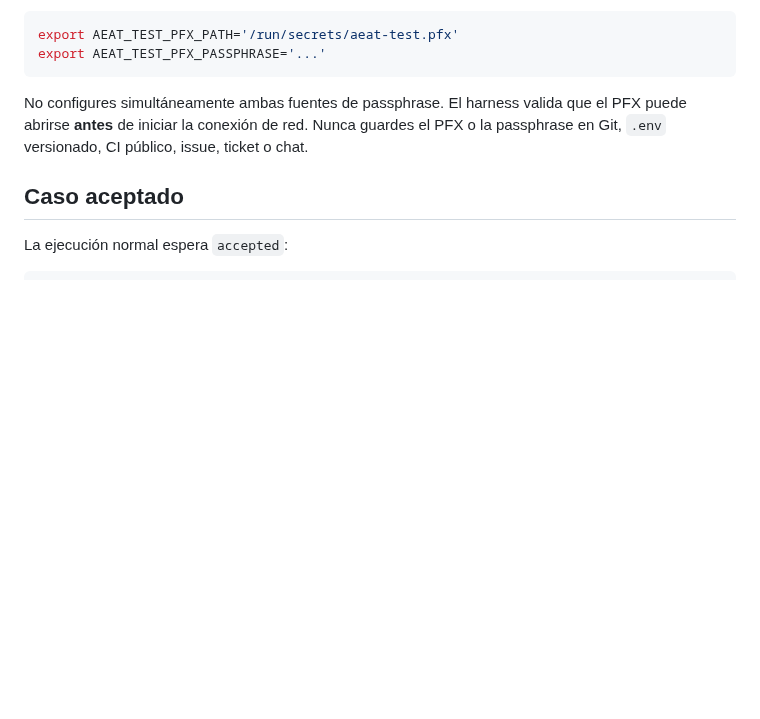
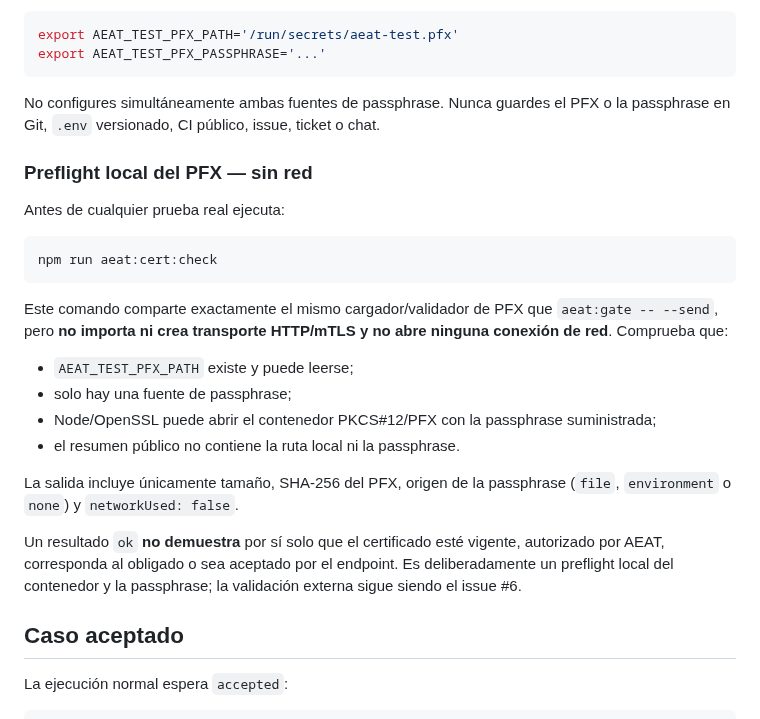
Before and after one commit to Emmakex/puente-verifactu, a Markdown page: docs/aeat-live-gate.md, the part around the change. Drawn GitHub-style; blank space fills up the shorter version.

Commit message:
docs: add offline certificate preflight

````diff
--- a/docs/aeat-live-gate.md
+++ b/docs/aeat-live-gate.md
@@ -75,7 +75,26 @@ export AEAT_TEST_PFX_PATH='/run/secrets/aeat-test.pfx'
 export AEAT_TEST_PFX_PASSPHRASE='...'
 ```
 
-No configures simultáneamente ambas fuentes de passphrase. El harness valida que el PFX puede abrirse **antes** de iniciar la conexión de red. Nunca guardes el PFX o la passphrase en Git, `.env` versionado, CI público, issue, ticket o chat.
+No configures simultáneamente ambas fuentes de passphrase. Nunca guardes el PFX o la passphrase en Git, `.env` versionado, CI público, issue, ticket o chat.
+
+### Preflight local del PFX — sin red
+
+Antes de cualquier prueba real ejecuta:
+
+```bash
+npm run aeat:cert:check
+```
+
+Este comando comparte exactamente el mismo cargador/validador de PFX que `aeat:gate -- --send`, pero **no importa ni crea transporte HTTP/mTLS y no abre ninguna conexión de red**. Comprueba que:
+
+- `AEAT_TEST_PFX_PATH` existe y puede leerse;
+- solo hay una fuente de passphrase;
+- Node/OpenSSL puede abrir el contenedor PKCS#12/PFX con la passphrase suministrada;
+- el resumen público no contiene la ruta local ni la passphrase.
+
+La salida incluye únicamente tamaño, SHA-256 del PFX, origen de la passphrase (`file`, `environment` o `none`) y `networkUsed: false`.
+
+Un resultado `ok` **no demuestra** por sí solo que el certificado esté vigente, autorizado por AEAT, corresponda al obligado o sea aceptado por el endpoint. Es deliberadamente un preflight local del contenedor y la passphrase; la validación externa sigue siendo el issue #6.
 
 ## Caso aceptado
 
````
